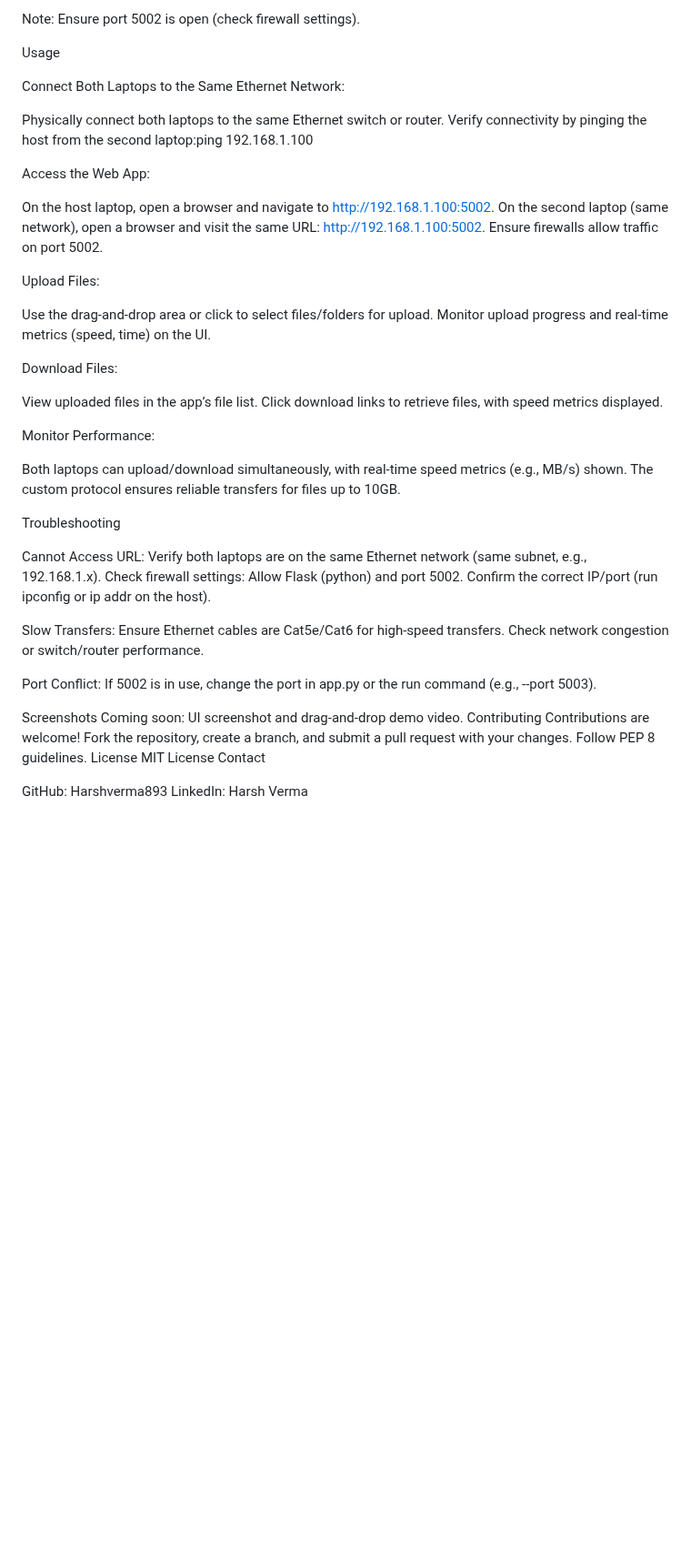
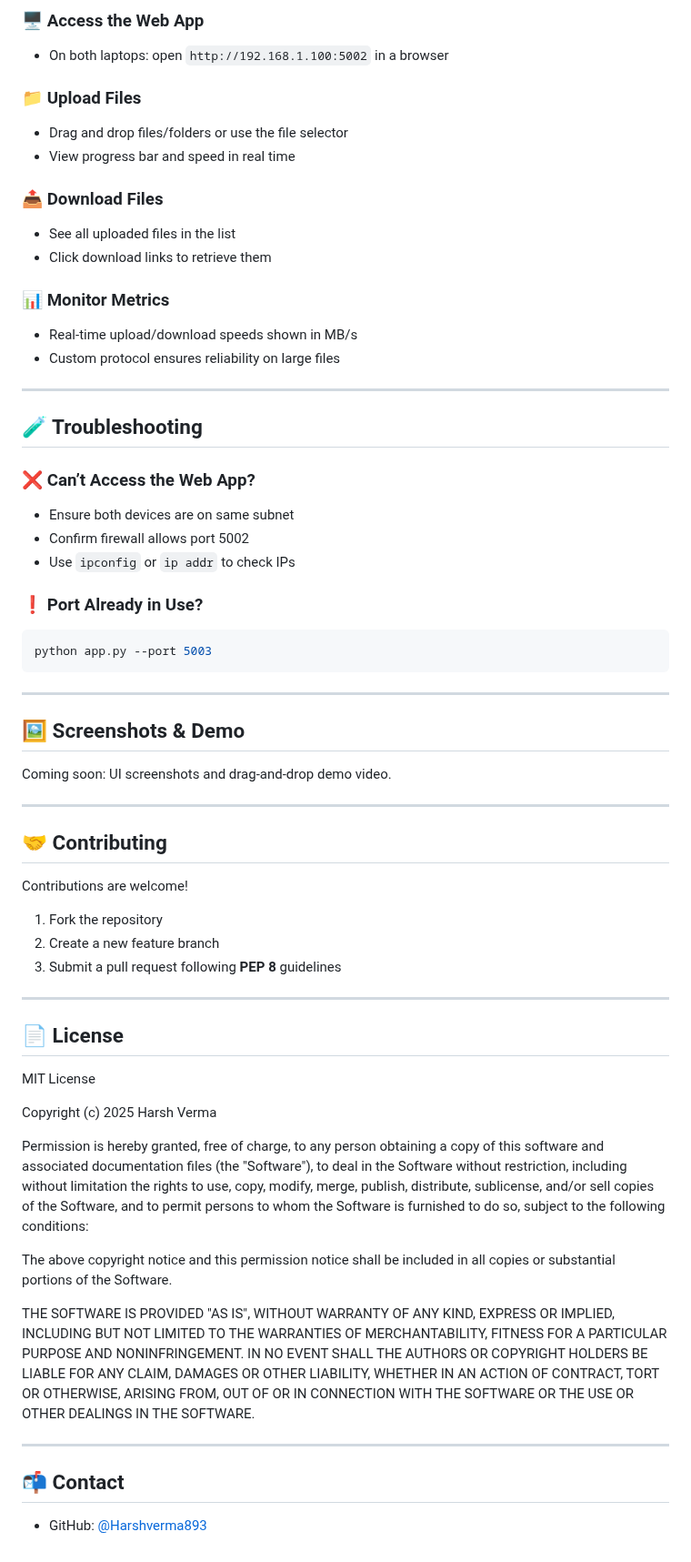
Before and after one commit to Harshverma893/Data-Transfer-via-Ethernet, a Markdown page: README.md, the part around one of its changes. Shown at 91% size. GitHub-like rendering; blank space fills up the shorter version.

````diff
--- a/README.md
+++ b/README.md
@@ -70,69 +88,80 @@ python app.py --host 192.168.1.100 --port 5002
 
-Note: Ensure port 5002 is open (check firewall settings).
+### 🖥 Access the Web App
 
+- On both laptops: open `http://192.168.1.100:5002` in a browser
 
+### 📁 Upload Files
 
-Usage
+- Drag and drop files/folders or use the file selector
+- View progress bar and speed in real time
 
-Connect Both Laptops to the Same Ethernet Network:
+### 📤 Download Files
 
-Physically connect both laptops to the same Ethernet switch or router.
-Verify connectivity by pinging the host from the second laptop:ping 192.168.1.100
+- See all uploaded files in the list
+- Click download links to retrieve them
 
+### 📊 Monitor Metrics
 
+- Real-time upload/download speeds shown in MB/s
+- Custom protocol ensures reliability on large files
 
+---
 
-Access the Web App:
+## 🧪 Troubleshooting
 
-On the host laptop, open a browser and navigate to http://192.168.1.100:5002.
-On the second laptop (same network), open a browser and visit the same URL: http://192.168.1.100:5002.
-Ensure firewalls allow traffic on port 5002.
+### ❌ Can’t Access the Web App?
+- Ensure both devices are on same subnet
+- Confirm firewall allows port 5002
+- Use `ipconfig` or `ip addr` to check IPs
 
+### ❗ Port Already in Use?
+```bash
+python app.py --port 5003
+```
 
-Upload Files:
+---
 
-Use the drag-and-drop area or click to select files/folders for upload.
-Monitor upload progress and real-time metrics (speed, time) on the UI.
+## 🖼 Screenshots & Demo
 
+Coming soon: UI screenshots and drag-and-drop demo video.
 
-Download Files:
+---
 
-View uploaded files in the app’s file list.
-Click download links to retrieve files, with speed metrics displayed.
+## 🤝 Contributing
 
+Contributions are welcome!
+1. Fork the repository
+2. Create a new feature branch
+3. Submit a pull request following **PEP 8** guidelines
 
-Monitor Performance:
+---
 
-Both laptops can upload/download simultaneously, with real-time speed metrics (e.g., MB/s) shown.
-The custom protocol ensures reliable transfers for files up to 10GB.
+## 📄 License
 
+MIT License
 
+Copyright (c) 2025 Harsh Verma
 
-Troubleshooting
+Permission is hereby granted, free of charge, to any person obtaining a copy
+of this software and associated documentation files (the "Software"), to deal
+in the Software without restriction, including without limitation the rights
+to use, copy, modify, merge, publish, distribute, sublicense, and/or sell
+copies of the Software, and to permit persons to whom the Software is
+furnished to do so, subject to the following conditions:
 
-Cannot Access URL:
-Verify both laptops are on the same Ethernet network (same subnet, e.g., 192.168.1.x).
-Check firewall settings: Allow Flask (python) and port 5002.
-Confirm the correct IP/port (run ipconfig or ip addr on the host).
+The above copyright notice and this permission notice shall be included in all
+copies or substantial portions of the Software.
 
+THE SOFTWARE IS PROVIDED "AS IS", WITHOUT WARRANTY OF ANY KIND, EXPRESS OR
+IMPLIED, INCLUDING BUT NOT LIMITED TO THE WARRANTIES OF MERCHANTABILITY,
+FITNESS FOR A PARTICULAR PURPOSE AND NONINFRINGEMENT. IN NO EVENT SHALL THE
+AUTHORS OR COPYRIGHT HOLDERS BE LIABLE FOR ANY CLAIM, DAMAGES OR OTHER
+LIABILITY, WHETHER IN AN ACTION OF CONTRACT, TORT OR OTHERWISE, ARISING FROM,
+OUT OF OR IN CONNECTION WITH THE SOFTWARE OR THE USE OR OTHER DEALINGS IN THE
+SOFTWARE.
 
-Slow Transfers:
-Ensure Ethernet cables are Cat5e/Cat6 for high-speed transfers.
-Check network congestion or switch/router performance.
+---
 
+## 📬 Contact
 
-Port Conflict:
-If 5002 is in use, change the port in app.py or the run command (e.g., --port 5003).
-
-
-
-Screenshots
-Coming soon: UI screenshot and drag-and-drop demo video.
-Contributing
-Contributions are welcome! Fork the repository, create a branch, and submit a pull request with your changes. Follow PEP 8 guidelines.
-License
-MIT License
-Contact
-
-GitHub: Harshverma893
-LinkedIn: Harsh Verma
+- GitHub: [@Harshverma893](https://github.com/Harshverma893)
````
Also changed, not shown: other parts of README.md (+58 -40 lines).
